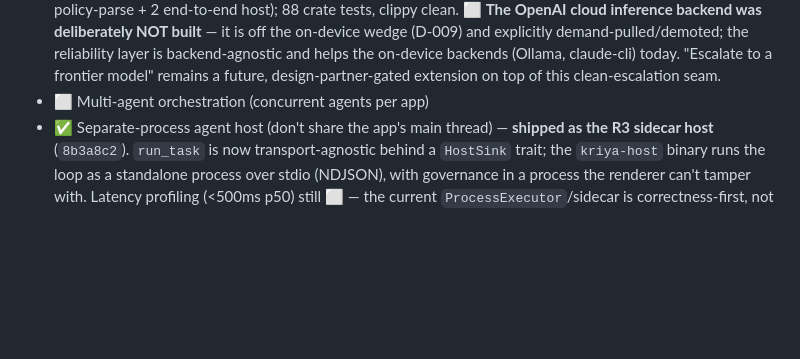
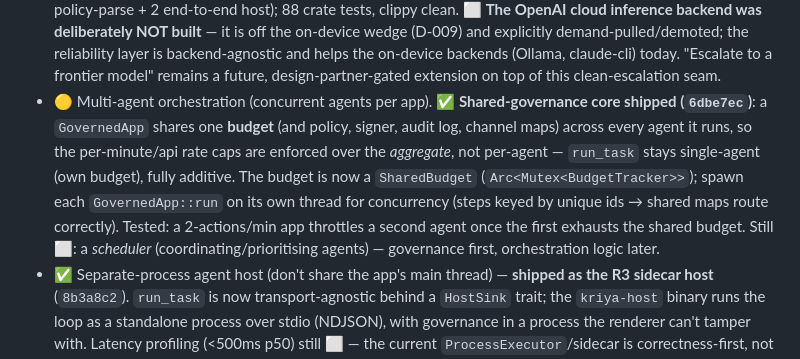
Before and after one commit to sandeepshekhar26/kriya, a Markdown page: docs/PRODUCT_GAPS.md, the part around the change. Rendered like a GitHub page; blank space fills up the shorter version.

Commit message:
docs: multi-agent governance (shared-budget GovernedApp) shipped
PRODUCT_GAPS §2: the multi-agent gap moves to 🟡 — the shared-governance core
(one budget/policy/signer/audit shared across concurrent agents via GovernedApp)
is shipped (6dbe7ec); a true scheduler remains ⬜ (governance first).

Co-Authored-By: Claude Opus 4.8 <noreply@anthropic.com>

```diff
--- a/docs/PRODUCT_GAPS.md
+++ b/docs/PRODUCT_GAPS.md
@@ -75,7 +75,14 @@ Legend: ✅ done · 🟡 partial / proof-only · ⬜ not started
   it is off the on-device wedge (D-009) and explicitly demand-pulled/demoted; the reliability layer is
   backend-agnostic and helps the on-device backends (Ollama, claude-cli) today. "Escalate to a frontier
   model" remains a future, design-partner-gated extension on top of this clean-escalation seam.
-- ⬜ Multi-agent orchestration (concurrent agents per app)
+- 🟡 Multi-agent orchestration (concurrent agents per app). ✅ **Shared-governance core shipped
+  (`6dbe7ec`)**: a `GovernedApp` shares one **budget** (and policy, signer, audit log, channel maps)
+  across every agent it runs, so the per-minute/api rate caps are enforced over the *aggregate*, not
+  per-agent — `run_task` stays single-agent (own budget), fully additive. The budget is now a
+  `SharedBudget` (`Arc<Mutex<BudgetTracker>>`); spawn each `GovernedApp::run` on its own thread for
+  concurrency (steps keyed by unique ids → shared maps route correctly). Tested: a 2-actions/min app
+  throttles a second agent once the first exhausts the shared budget. Still ⬜: a *scheduler*
+  (coordinating/prioritising agents) — governance first, orchestration logic later.
 - ✅ Separate-process agent host (don't share the app's main thread) — **shipped as the R3
   sidecar host** (`8b3a8c2`). `run_task` is now transport-agnostic behind a `HostSink` trait;
   the `kriya-host` binary runs the loop as a standalone process over stdio (NDJSON), with
```
